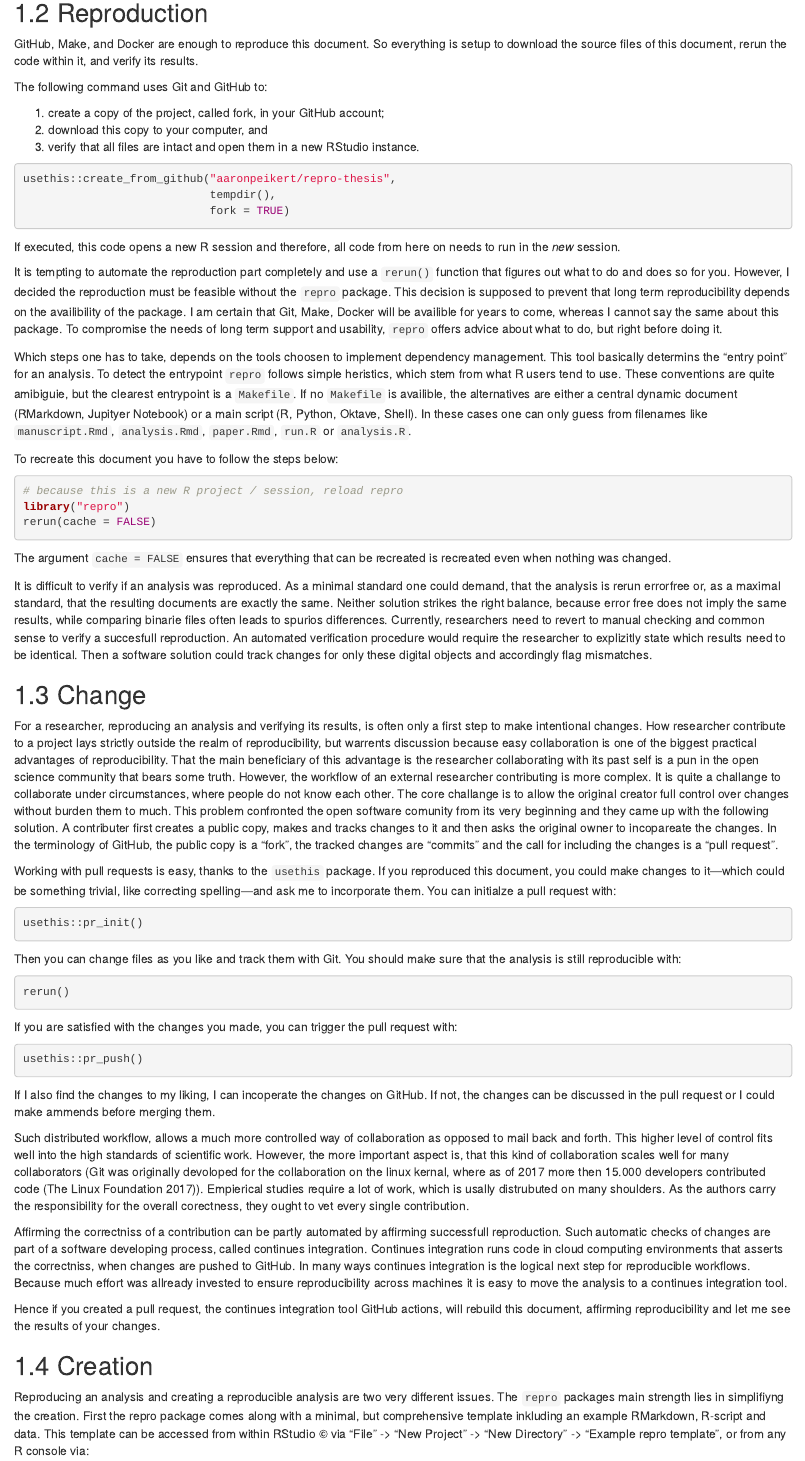
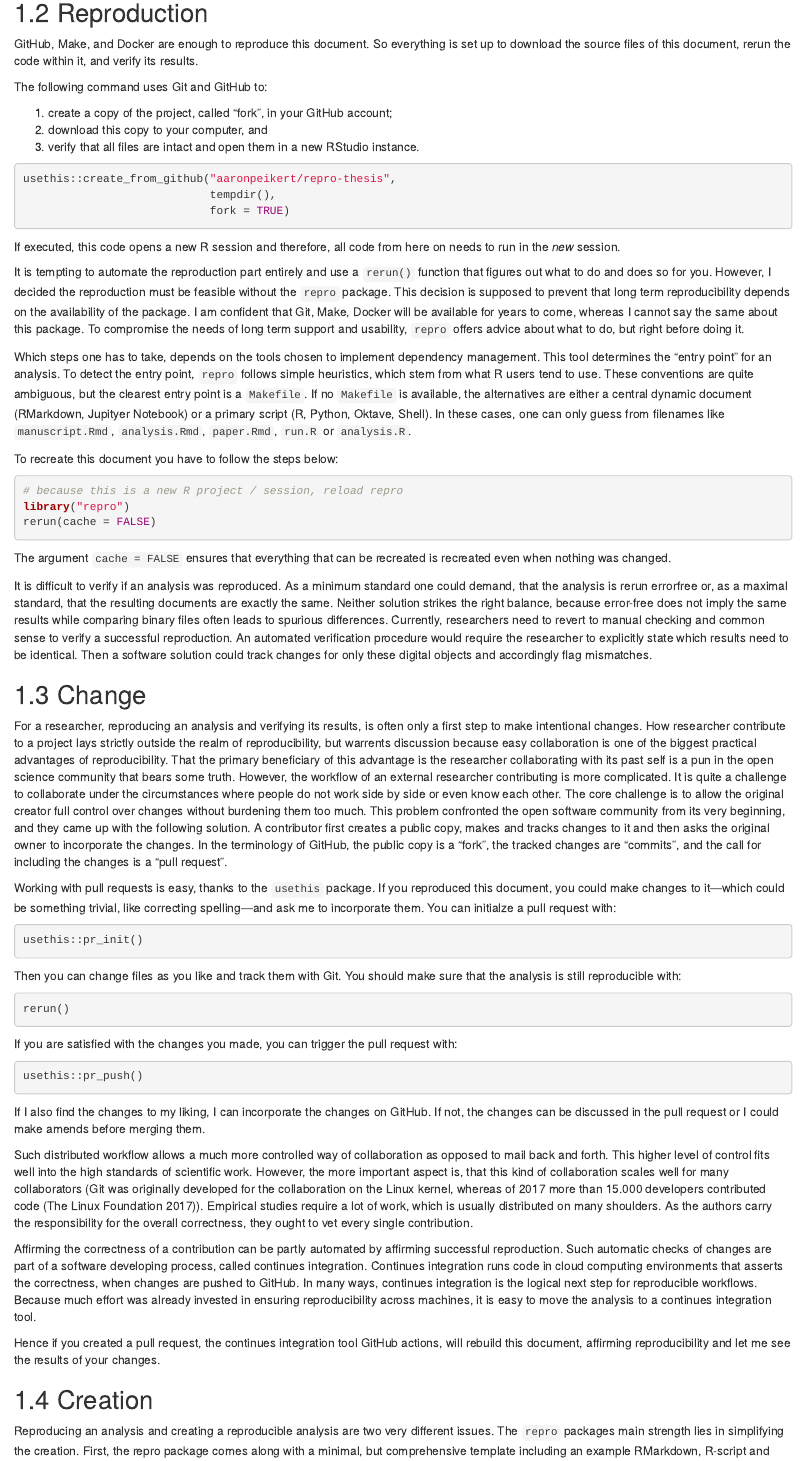
Before and after one commit to aaronpeikert/repro-thesis, an R Markdown document (03-workflow.Rmd): the page in a window 1100 px wide, from 1770 px down, and a second part further down, joined at a grey line. Rendered offline with R 4.5, knitr and Pandoc, with nearby package versions; drawn as R Markdown's standard HTML page in place of the format the file asks for; some code elsewhere in the file could not run offline.

Commit message:
run grammerly

````diff
--- a/03-workflow.Rmd
+++ b/03-workflow.Rmd
@@ -79,11 +79,11 @@ options(opts)
 ## Reproduction
 
 GitHub, Make, and Docker are enough to reproduce this document.
-So everything is setup to download the source files of this document, rerun the code within it, and verify its results.
+So everything is set up to download the source files of this document, rerun the code within it, and verify its results.
 
 The following command uses Git and GitHub to:
 
-1. create a copy of the project, called fork, in your GitHub account;
+1. create a copy of the project, called "fork", in your GitHub account;
 2. download this copy to your computer, and
 3. verify that all files are intact and open them in a new RStudio instance.
 
@@ -95,18 +95,18 @@ usethis::create_from_github("aaronpeikert/repro-thesis",
 
 If executed, this code opens a new R session and therefore, all code from here on needs to run in the *new* session.
 
-It is tempting to automate the reproduction part completely and use a `rerun()` function that figures out what to do and does so for you.
+It is tempting to automate the reproduction part entirely and use a `rerun()` function that figures out what to do and does so for you.
 However, I decided the reproduction must be feasible without the `repro` package.
-This decision is supposed to prevent that long term reproducibility depends on the availibility of the package.
-I am certain that Git, Make, Docker will be availible for years to come, whereas I cannot say the same about this package.
+This decision is supposed to prevent that long term reproducibility depends on the availability of the package.
+I am confident that Git, Make, Docker will be available for years to come, whereas I cannot say the same about this package.
 To compromise the needs of long term support and usability, `repro` offers advice about what to do, but right before doing it.
 
-Which steps one has to take, depends on the tools choosen to implement dependency management.
-This tool basically determins the "entry point" for an analysis.
-To detect the entrypoint `repro` follows simple heristics, which stem from what R users tend to use.
-These conventions are quite amibiguie, but the clearest entrypoint is a `Makefile`.
-If no `Makefile` is availible, the alternatives are either a central dynamic document (RMarkdown, Jupityer Notebook) or a main script (R, Python, Oktave, Shell).
-In these cases one can only guess from filenames like `manuscript.Rmd`, `analysis.Rmd`, `paper.Rmd`, `run.R` or `analysis.R`.
+Which steps one has to take, depends on the tools chosen to implement dependency management.
+This tool determines the "entry point" for an analysis.
+To detect the entry point, `repro` follows simple heuristics, which stem from what R users tend to use.
+These conventions are quite ambiguous, but the clearest entry point is a `Makefile`.
+If no `Makefile` is available, the alternatives are either a central dynamic document (RMarkdown, Jupityer Notebook) or a primary script (R, Python, Oktave, Shell).
+In these cases, one can only guess from filenames like `manuscript.Rmd`, `analysis.Rmd`, `paper.Rmd`, `run.R` or `analysis.R`.
 
 To recreate this document you have to follow the steps below:
 
@@ -119,23 +119,23 @@ rerun(cache = FALSE)
 The argument `cache = FALSE` ensures that everything that can be recreated is recreated even when nothing was changed.
 
 It is difficult to verify if an analysis was reproduced.
-As a minimal standard one could demand, that the analysis is rerun errorfree or, as a maximal standard, that the resulting documents are exactly the same.
-Neither solution strikes the right balance, because error free does not imply the same results, while comparing binarie files often leads to spurios differences.
-Currently, researchers need to revert to manual checking and common sense to verify a succesfull reproduction.
-An automated verification procedure would require the researcher to explizitly state which results need to be identical.
+As a minimum standard one could demand, that the analysis is rerun errorfree or, as a maximal standard, that the resulting documents are exactly the same.
+Neither solution strikes the right balance, because error-free does not imply the same results while comparing binary files often leads to spurious differences.
+Currently, researchers need to revert to manual checking and common sense to verify a successful reproduction.
+An automated verification procedure would require the researcher to explicitly state which results need to be identical.
 Then a software solution could track changes for only these digital objects and accordingly flag mismatches.
 
 ## Change
 
 For a researcher, reproducing an analysis and verifying its results, is often only a first step to make intentional changes.
 How researcher contribute to a project lays strictly outside the realm of reproducibility, but warrents discussion because easy collaboration is one of the biggest practical advantages of reproducibility.
-That the main beneficiary of this advantage is the researcher collaborating with its past self is a pun in the open science community that bears some truth.
-However, the workflow of an external researcher contributing is more complex.
-It is quite a challange to collaborate under circumstances, where people do not know each other.
-The core challange is to allow the original creator full control over changes without burden them to much.
-This problem confronted the open software comunity from its very beginning and they came up with the following solution.
-A contributer first creates a public copy, makes and tracks changes to it and then asks the original owner to incopareate the changes.
-In the terminology of GitHub, the public copy is a "fork", the tracked changes are "commits" and the call for including the changes is a "pull request".
+That the primary beneficiary of this advantage is the researcher collaborating with its past self is a pun in the open science community that bears some truth.
+However, the workflow of an external researcher contributing is more complicated.
+It is quite a challenge to collaborate under the circumstances where people do not work side by side or even know each other.
+The core challenge is to allow the original creator full control over changes without burdening them too much.
+This problem confronted the open software community from its very beginning, and they came up with the following solution.
+A contributor first creates a public copy, makes and tracks changes to it and then asks the original owner to incorporate the changes.
+In the terminology of GitHub, the public copy is a "fork", the tracked changes are "commits", and the call for including the changes is a "pull request".
 
 Working with pull requests is easy, thanks to the `usethis` package.
 If you reproduced this document, you could make changes to it---which could be something trivial, like correcting spelling---and ask me to incorporate them.
@@ -158,27 +158,27 @@ If you are satisfied with the changes you made, you can trigger the pull request
 usethis::pr_push()
 ```
 
-If I also find the changes to my liking, I can incoperate the changes on GitHub. If not, the changes can be discussed in the pull request or I could make ammends before merging them.
+If I also find the changes to my liking, I can incorporate the changes on GitHub. If not, the changes can be discussed in the pull request or I could make amends before merging them.
 
-Such distributed workflow, allows a much more controlled way of collaboration as opposed to mail back and forth.
+Such distributed workflow allows a much more controlled way of collaboration as opposed to mail back and forth.
 This higher level of control fits well into the high standards of scientific work.
-However, the more important aspect is, that this kind of collaboration scales well for many collaborators (Git was originally devoloped for the collaboration on the linux kernal, where as of 2017 more then 15.000 developers contributed code [@thelinuxfoundation2017LinuxKernel2017]).
-Empierical studies require a lot of work, which is usally distrubuted on many shoulders.
-As the authors carry the responsibility for the overall corectness, they ought to vet every single contribution.
+However, the more important aspect is, that this kind of collaboration scales well for many collaborators (Git was originally developed for the collaboration on the Linux kernel, whereas of 2017 more than 15.000 developers contributed code [@thelinuxfoundation2017LinuxKernel2017]).
+Empirical studies require a lot of work, which is usually distributed on many shoulders.
+As the authors carry the responsibility for the overall correctness, they ought to vet every single contribution.
 
-Affirming the correctniss of a contribution can be partly automated by affirming successfull reproduction.
+Affirming the correctness of a contribution can be partly automated by affirming successful reproduction.
 Such automatic checks of changes are part of a software developing process, called continues integration.
-Continues integration runs code in cloud computing environments that asserts the correctniss, when changes are pushed to GitHub.
-In many ways continues integration is the logical next step for reproducible workflows.
-Because much effort was allready invested to ensure reproducibility across machines it is easy to move the analysis to a continues integration tool.
+Continues integration runs code in cloud computing environments that asserts the correctness, when changes are pushed to GitHub.
+In many ways, continues integration is the logical next step for reproducible workflows.
+Because much effort was already invested in ensuring reproducibility across machines, it is easy to move the analysis to a continues integration tool.
 
 Hence if you created a pull request, the continues integration tool GitHub actions, will rebuild this document, affirming reproducibility and let me see the results of your changes.
 
 ## Creation
 
 Reproducing an analysis and creating a reproducible analysis are two very different issues.
-The `repro` packages main strength lies in simplifiyng the creation.
-First the repro package comes along with a minimal, but comprehensive template inkluding an example RMarkdown, R-script and data.
+The `repro` packages main strength lies in simplifying the creation.
+First, the repro package comes along with a minimal, but comprehensive template including an example RMarkdown, R-script and data.
 This template can be accessed from within RStudio © via "File" -> "New Project" -> "New Directory" -> "Example repro template ", or from any R console via:
 
 ```{r eval=FALSE}
````
Also changed, not shown: 02-tools.Rmd (+13 -13 lines), 03-workflow.Rmd (42 more changed lines).
